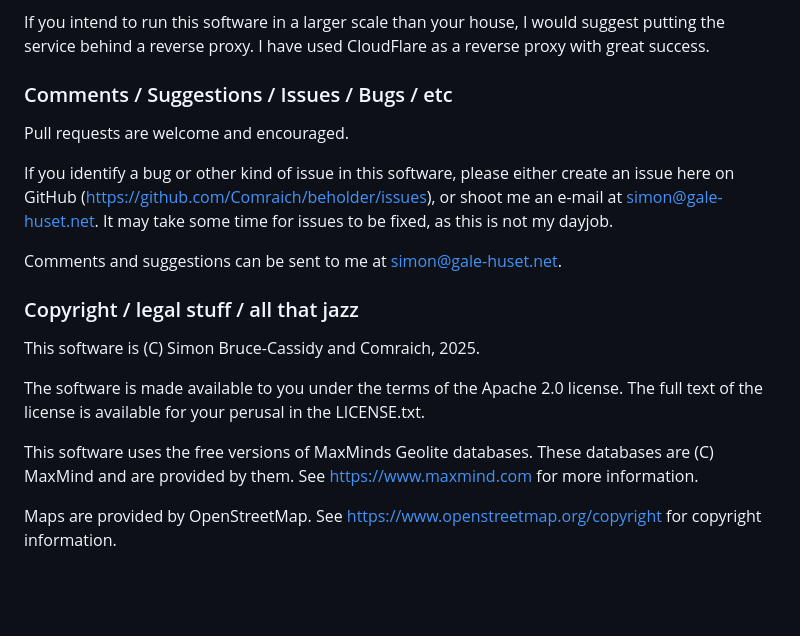
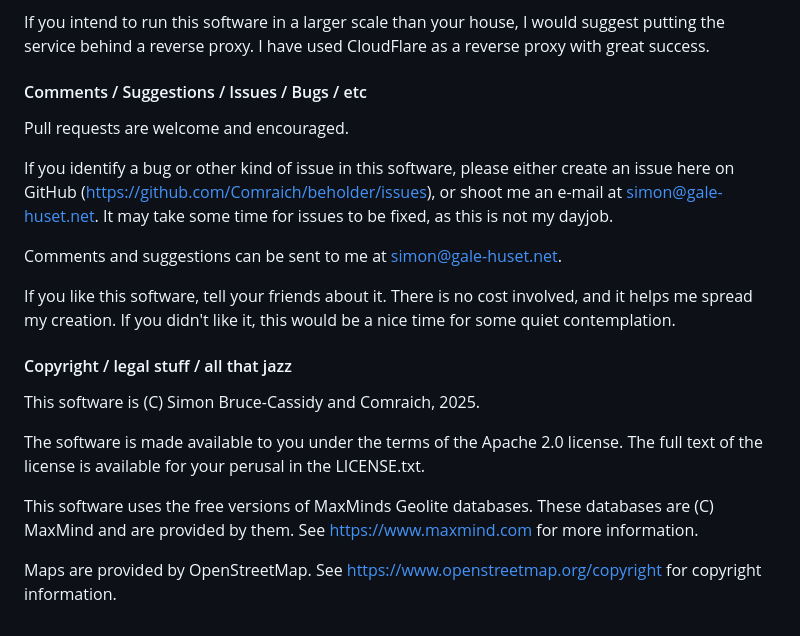
Before and after one commit to Comraich/beholder, a Markdown page: README.md, the part around one of its changes. Rendered like a GitHub page; blank space fills up the shorter version.

Commit message:
Made some changes to README

```diff
--- a/README.md
+++ b/README.md
@@ -40,20 +38,22 @@ The installer will now create a folder under /opt and install the systemd servic
 
 If you intend to run this software in a larger scale than your house, I would suggest putting the service behind a reverse proxy. I have used CloudFlare as a reverse proxy with great success.
 
-### Comments / Suggestions / Issues / Bugs / etc
+#### Comments / Suggestions / Issues / Bugs / etc
 
 Pull requests are welcome and encouraged.
 
-If you identify a bug or other kind of issue in this software, please either create an issue here on GitHub (https://github.com/Comraich/beholder/issues), or shoot me an e-mail at simon@gale-huset.net. It may take some time for issues to be fixed, as this is not my dayjob.
+If you identify a bug or other kind of issue in this software, please either create an issue here on GitHub (<https://github.com/Comraich/beholder/issues>), or shoot me an e-mail at <simon@gale-huset.net>. It may take some time for issues to be fixed, as this is not my dayjob.
 
-Comments and suggestions can be sent to me at simon@gale-huset.net.
+Comments and suggestions can be sent to me at <simon@gale-huset.net>.
 
-### Copyright / legal stuff / all that jazz
+If you like this software, tell your friends about it. There is no cost involved, and it helps me spread my creation. If you didn't like it, this would be a nice time for some quiet contemplation.
+
+#### Copyright / legal stuff / all that jazz
 
 This software is (C) Simon Bruce-Cassidy and Comraich, 2025.
 
 The software is made available to you under the terms of the Apache 2.0 license. The full text of the license is available for your perusal in the LICENSE.txt.
 
-This software uses the free versions of MaxMinds Geolite databases. These databases are (C) MaxMind and are provided by them. See https://www.maxmind.com for more information.
+This software uses the free versions of MaxMinds Geolite databases. These databases are (C) MaxMind and are provided by them. See <https://www.maxmind.com> for more information.
 
-Maps are provided by OpenStreetMap. See https://www.openstreetmap.org/copyright for copyright information.
+Maps are provided by OpenStreetMap. See <https://www.openstreetmap.org/copyright> for copyright information.
```
Also changed, not shown: other parts of README.md (+6 -8 lines).
